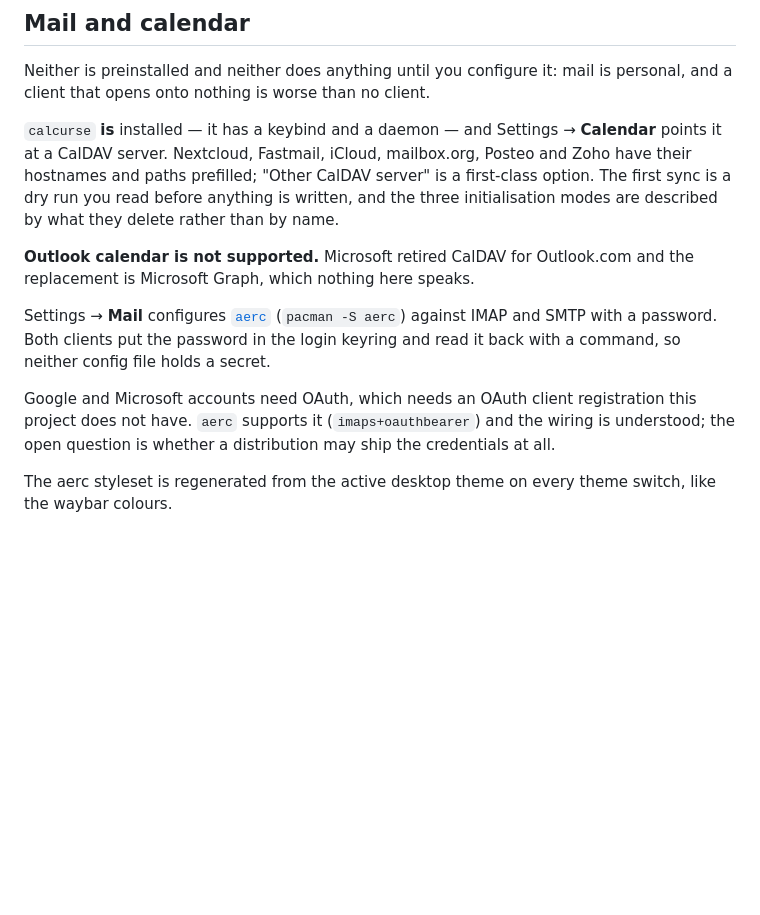
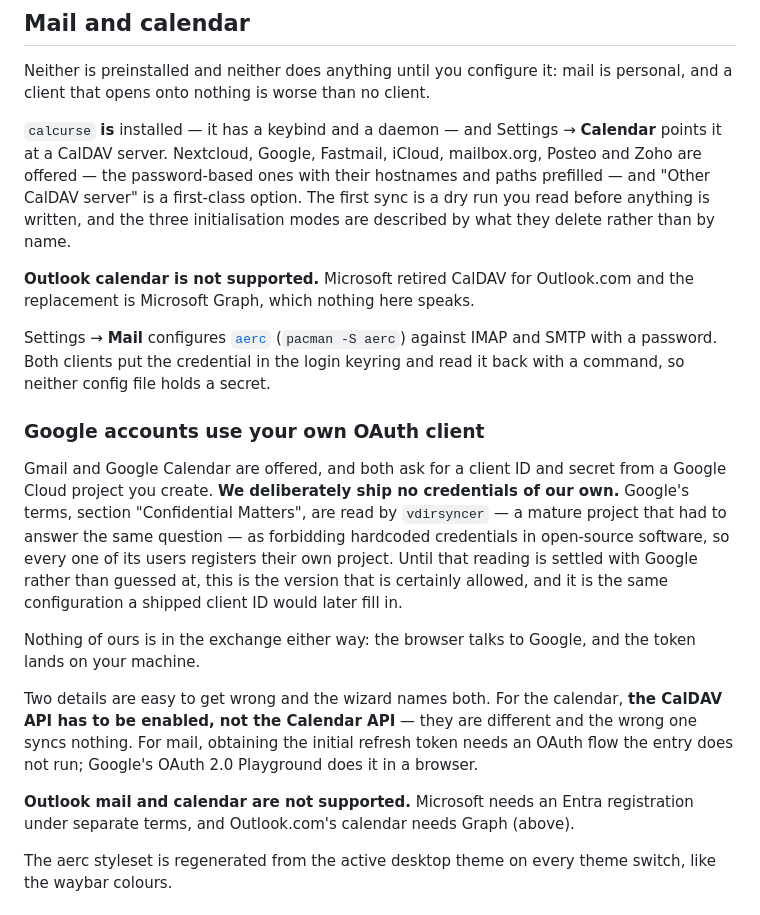
Before and after one commit to ashlaros/ashlaros, a Markdown page: README.md, the part around the change. Rendered like a GitHub page; blank space fills up the shorter version.

Commit message:
document the Google accounts, and why they need your own client
The README said Google and Microsoft "need an OAuth client registration
this project does not have". Google is now offered for both mail and
calendar, with the user's own credentials, so that paragraph was stale in
the direction that matters - it told people a working feature was absent.

Says plainly that shipping no credentials is a decision about Google's
terms rather than an omission, and names the two things that are easy to
get wrong: the CalDAV API is not the Calendar API, and the initial
refresh token needs a flow the entry does not run.

Checked mechanically against the shipped script rather than from memory:
both chooser lists match, both warnings are present, and no client ID is
hardcoded anywhere in the payload.

Refs #53 #55

```diff
--- a/README.md
+++ b/README.md
@@ -408,9 +408,10 @@ mail is personal, and a client that opens onto nothing is worse than no
 client.
 
 `calcurse` **is** installed — it has a keybind and a daemon — and
-Settings → **Calendar** points it at a CalDAV server. Nextcloud, Fastmail,
-iCloud, mailbox.org, Posteo and Zoho have their hostnames and paths
-prefilled; "Other CalDAV server" is a first-class option. The first sync
+Settings → **Calendar** points it at a CalDAV server. Nextcloud, Google,
+Fastmail, iCloud, mailbox.org, Posteo and Zoho are offered — the
+password-based ones with their hostnames and paths prefilled — and "Other
+CalDAV server" is a first-class option. The first sync
 is a dry run you read before anything is written, and the three
 initialisation modes are described by what they delete rather than by
 name.
@@ -421,13 +422,33 @@ speaks.
 
 Settings → **Mail** configures [`aerc`](https://aerc-mail.org)
 (`pacman -S aerc`) against IMAP and SMTP with a password. Both clients put
-the password in the login keyring and read it back with a command, so
+the credential in the login keyring and read it back with a command, so
 neither config file holds a secret.
 
-Google and Microsoft accounts need OAuth, which needs an OAuth client
-registration this project does not have. `aerc` supports it
-(`imaps+oauthbearer`) and the wiring is understood; the open question is
-whether a distribution may ship the credentials at all.
+### Google accounts use your own OAuth client
+
+Gmail and Google Calendar are offered, and both ask for a client ID and
+secret from a Google Cloud project you create. **We deliberately ship no
+credentials of our own.** Google's terms, section "Confidential Matters",
+are read by `vdirsyncer` — a mature project that had to answer the same
+question — as forbidding hardcoded credentials in open-source software,
+so every one of its users registers their own project. Until that reading
+is settled with Google rather than guessed at, this is the version that
+is certainly allowed, and it is the same configuration a shipped client
+ID would later fill in.
+
+Nothing of ours is in the exchange either way: the browser talks to
+Google, and the token lands on your machine.
+
+Two details are easy to get wrong and the wizard names both. For the
+calendar, **the CalDAV API has to be enabled, not the Calendar API** —
+they are different and the wrong one syncs nothing. For mail, obtaining
+the initial refresh token needs an OAuth flow the entry does not run;
+Google's OAuth 2.0 Playground does it in a browser.
+
+**Outlook mail and calendar are not supported.** Microsoft needs an Entra
+registration under separate terms, and Outlook.com's calendar needs Graph
+(above).
 
 The aerc styleset is regenerated from the active desktop theme on every
 theme switch, like the waybar colours.
```
